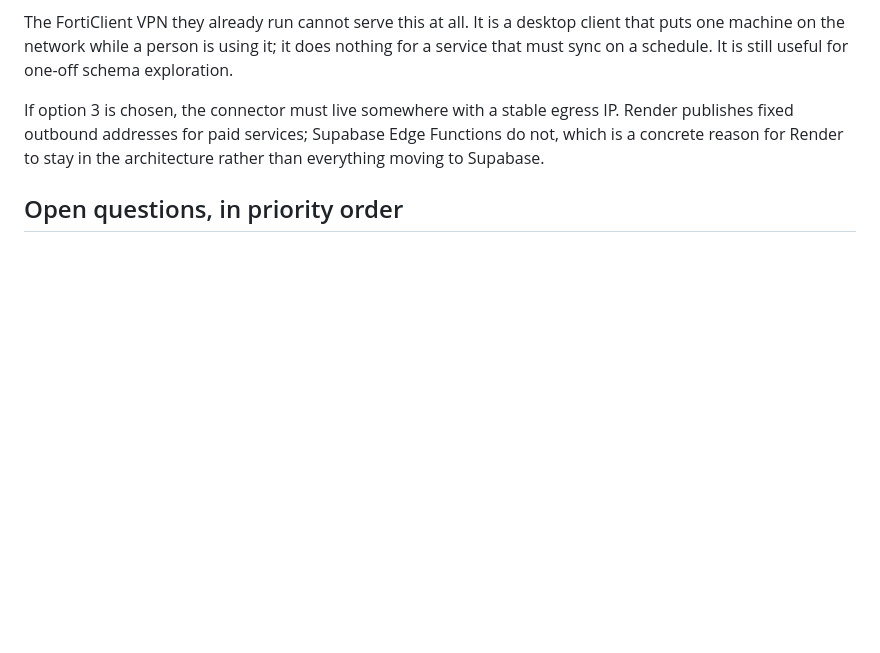
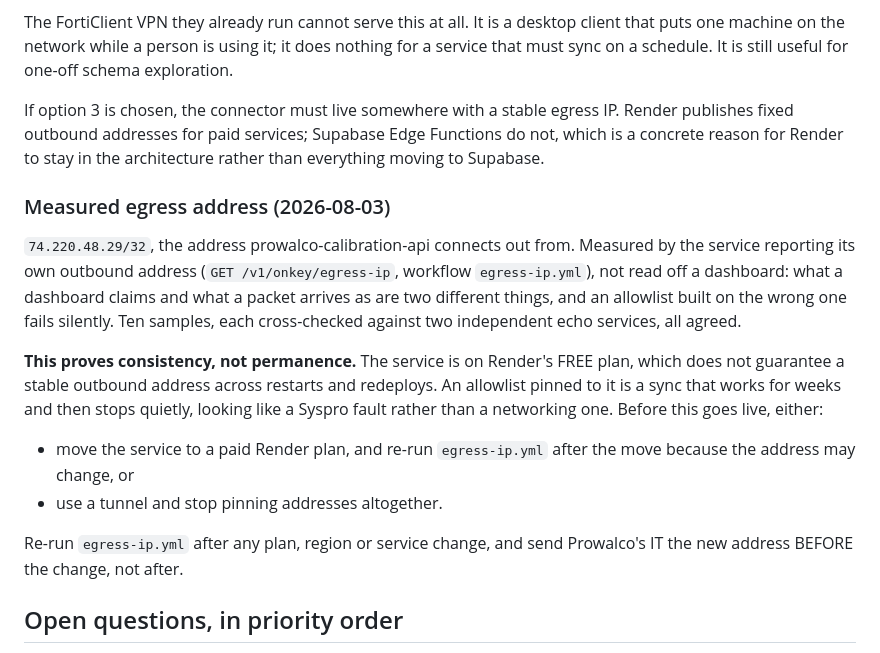
Before and after one commit to StebinnMathewsIA/calibration-certificate, a Markdown page: docs/SYSPRO-INTEGRATION.md, the part around the change. Rendered like a GitHub page; blank space fills up the shorter version.

Commit message:
Record the measured egress address for the Syspro allowlist
74.220.48.29/32, measured by the service reporting its own outbound
address rather than read off a dashboard. Ten samples, each
cross-checked against two independent echo services, all agreed.

That proves consistency, not permanence. The service is on Render's free
plan, which does not guarantee a stable outbound address across
restarts. Pinning a firewall allowlist to it gives a sync that works for
weeks then stops quietly, looking like a Syspro fault rather than a
networking one. Either move to a paid plan and re-measure, or use a
tunnel and stop pinning addresses at all.

Co-Authored-By: Claude Fable 5 <noreply@anthropic.com>
Claude-Session: https://claude.ai/code/session_012MXwVKK37brPVnjRBr7hPJ

```diff
--- a/docs/SYSPRO-INTEGRATION.md
+++ b/docs/SYSPRO-INTEGRATION.md
@@ -60,6 +60,28 @@ egress IP. Render publishes fixed outbound addresses for paid services;
 Supabase Edge Functions do not, which is a concrete reason for Render to
 stay in the architecture rather than everything moving to Supabase.
 
+### Measured egress address (2026-08-03)
+
+`74.220.48.29/32`, the address prowalco-calibration-api connects out
+from. Measured by the service reporting its own outbound address
+(`GET /v1/onkey/egress-ip`, workflow `egress-ip.yml`), not read off a
+dashboard: what a dashboard claims and what a packet arrives as are two
+different things, and an allowlist built on the wrong one fails
+silently. Ten samples, each cross-checked against two independent echo
+services, all agreed.
+
+**This proves consistency, not permanence.** The service is on Render's
+FREE plan, which does not guarantee a stable outbound address across
+restarts and redeploys. An allowlist pinned to it is a sync that works
+for weeks and then stops quietly, looking like a Syspro fault rather
+than a networking one. Before this goes live, either:
+- move the service to a paid Render plan, and re-run `egress-ip.yml`
+  after the move because the address may change, or
+- use a tunnel and stop pinning addresses altogether.
+
+Re-run `egress-ip.yml` after any plan, region or service change, and
+send Prowalco's IT the new address BEFORE the change, not after.
+
 ## Open questions, in priority order
 
 1. **Does booking a spare in OnKey already decrement Syspro?** If an
```
